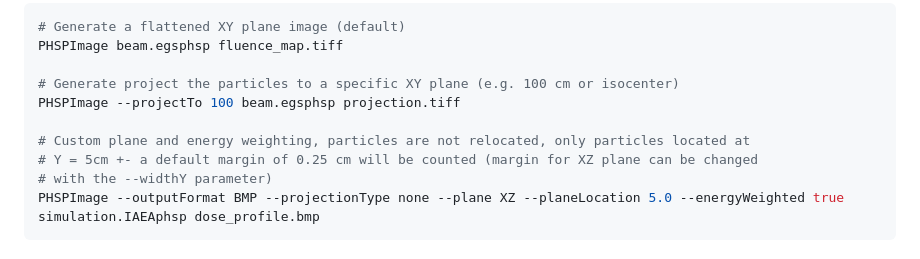
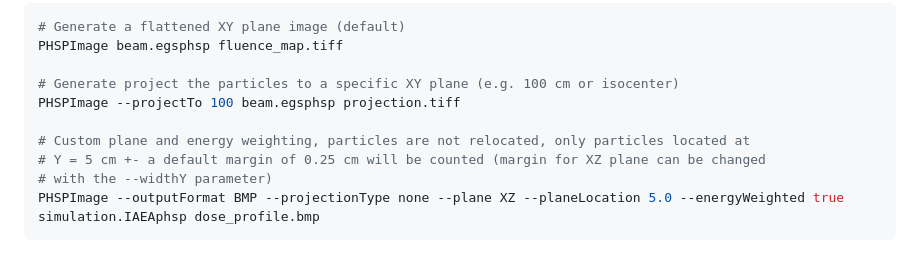
Before and after one commit to dobrienphd/ParticleZoo, a Markdown page: README.md, the part around the change. GitHub-like rendering.

Commit message:
Fixed typo

````diff
--- a/README.md
+++ b/README.md
@@ -290,7 +290,7 @@ PHSPImage beam.egsphsp fluence_map.tiff
 PHSPImage --projectTo 100 beam.egsphsp projection.tiff
 
 # Custom plane and energy weighting, particles are not relocated, only particles located at
-# Y = 5cm +- a default margin of 0.25 cm will be counted (margin for XZ plane can be changed
+# Y = 5 cm +- a default margin of 0.25 cm will be counted (margin for XZ plane can be changed
 # with the --widthY parameter)
 PHSPImage --outputFormat BMP --projectionType none --plane XZ --planeLocation 5.0 --energyWeighted true simulation.IAEAphsp dose_profile.bmp
 ```
````
